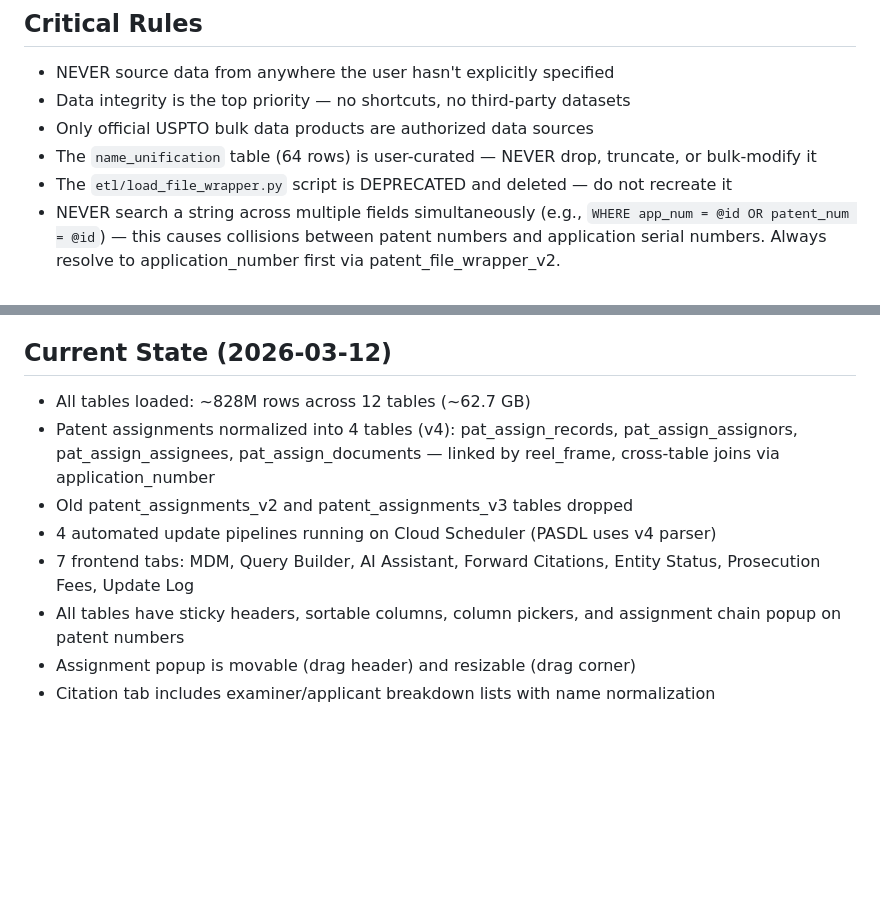
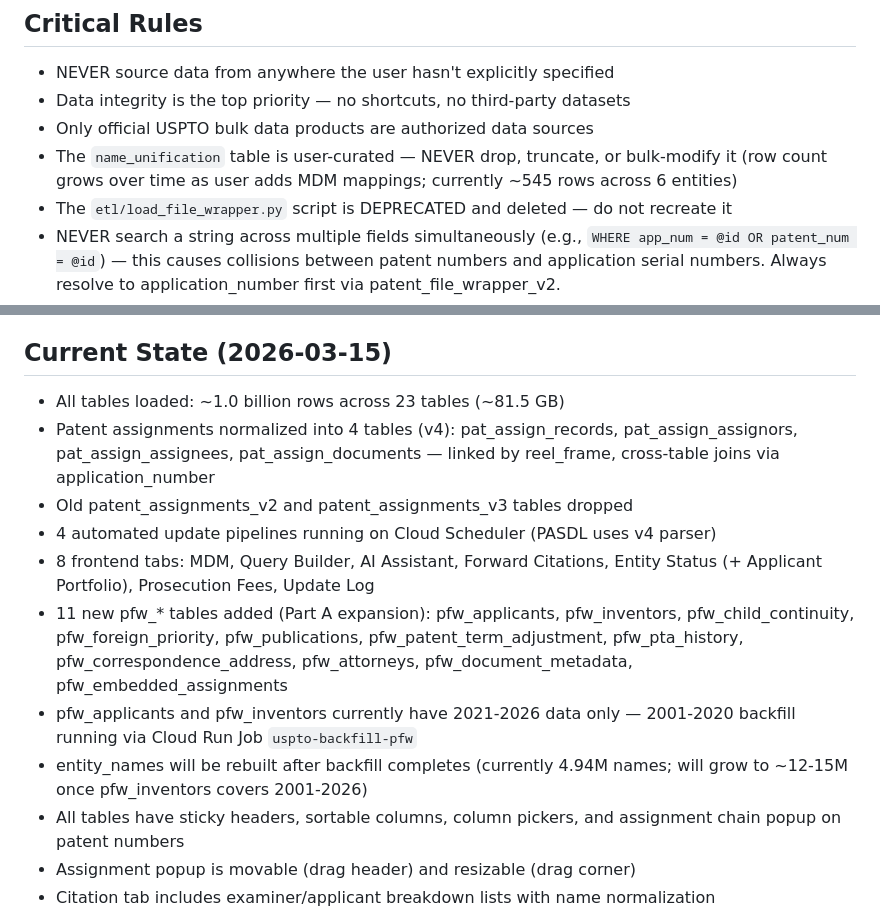
Before and after one commit to InnovationAccess/SmallEntityPayments, a Markdown page: CLAUDE.md, 2 parts joined by grey strips. Rendered like a GitHub page; blank space fills up the shorter version.

Commit message:
Update docs: 23 tables/1B rows, backfill status, name_unification note
- CLAUDE.md current state updated to 2026-03-15: 23 tables, ~1B rows, 81.5 GB
- Notes 11 new pfw_* tables from Part A expansion
- Notes pfw_applicants/inventors backfill in progress
- Corrects name_unification row count (not fixed at 64 — grows as user adds MDM mappings)
- Notes entity_names will be rebuilt after backfill completes

Co-Authored-By: Claude Sonnet 4.6 <noreply@anthropic.com>

```diff
--- a/CLAUDE.md
+++ b/CLAUDE.md
@@ -11,7 +11,7 @@
 - NEVER source data from anywhere the user hasn't explicitly specified
 - Data integrity is the top priority — no shortcuts, no third-party datasets
 - Only official USPTO bulk data products are authorized data sources
-- The `name_unification` table (64 rows) is user-curated — NEVER drop, truncate, or bulk-modify it
+- The `name_unification` table is user-curated — NEVER drop, truncate, or bulk-modify it (row count grows over time as user adds MDM mappings; currently ~545 rows across 6 entities)
 - The `etl/load_file_wrapper.py` script is DEPRECATED and deleted — do not recreate it
 - NEVER search a string across multiple fields simultaneously (e.g., `WHERE app_num = @id OR patent_num = @id`) — this causes collisions between patent numbers and application serial numbers. Always resolve to application_number first via patent_file_wrapper_v2.
 - Entity status must be DERIVED from maintenance fee event codes (M1xxx/F17xx=LARGE, M2xxx/F27xx=SMALL, M3xxx=MICRO), never from the entity_status column (which USPTO populates inconsistently)
@@ -52,12 +52,15 @@
 - All BigQuery tables use flat/denormalized schemas (no STRUCT/ARRAY except cpc_codes)
 - Cross-table joins use application_number as the universal key (not patent_number)
 
-## Current State (2026-03-12)
-- All tables loaded: ~828M rows across 12 tables (~62.7 GB)
+## Current State (2026-03-15)
+- All tables loaded: ~1.0 billion rows across 23 tables (~81.5 GB)
 - Patent assignments normalized into 4 tables (v4): pat_assign_records, pat_assign_assignors, pat_assign_assignees, pat_assign_documents — linked by reel_frame, cross-table joins via application_number
 - Old patent_assignments_v2 and patent_assignments_v3 tables dropped
 - 4 automated update pipelines running on Cloud Scheduler (PASDL uses v4 parser)
-- 7 frontend tabs: MDM, Query Builder, AI Assistant, Forward Citations, Entity Status, Prosecution Fees, Update Log
+- 8 frontend tabs: MDM, Query Builder, AI Assistant, Forward Citations, Entity Status (+ Applicant Portfolio), Prosecution Fees, Update Log
+- 11 new pfw_* tables added (Part A expansion): pfw_applicants, pfw_inventors, pfw_child_continuity, pfw_foreign_priority, pfw_publications, pfw_patent_term_adjustment, pfw_pta_history, pfw_correspondence_address, pfw_attorneys, pfw_document_metadata, pfw_embedded_assignments
+- pfw_applicants and pfw_inventors currently have 2021-2026 data only — 2001-2020 backfill running via Cloud Run Job `uspto-backfill-pfw`
+- entity_names will be rebuilt after backfill completes (currently 4.94M names; will grow to ~12-15M once pfw_inventors covers 2001-2026)
 - All tables have sticky headers, sortable columns, column pickers, and assignment chain popup on patent numbers
 - Assignment popup is movable (drag header) and resizable (drag corner)
 - Citation tab includes examiner/applicant breakdown lists with name normalization
```
